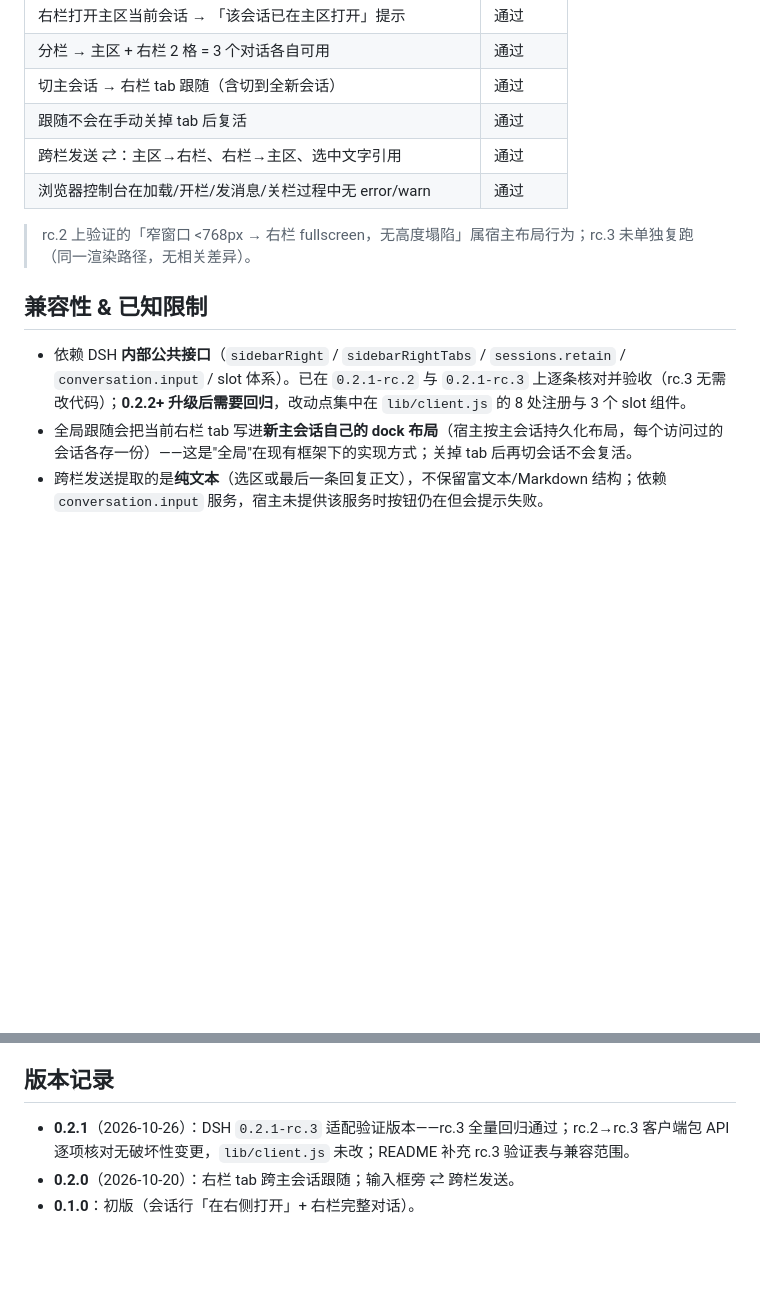
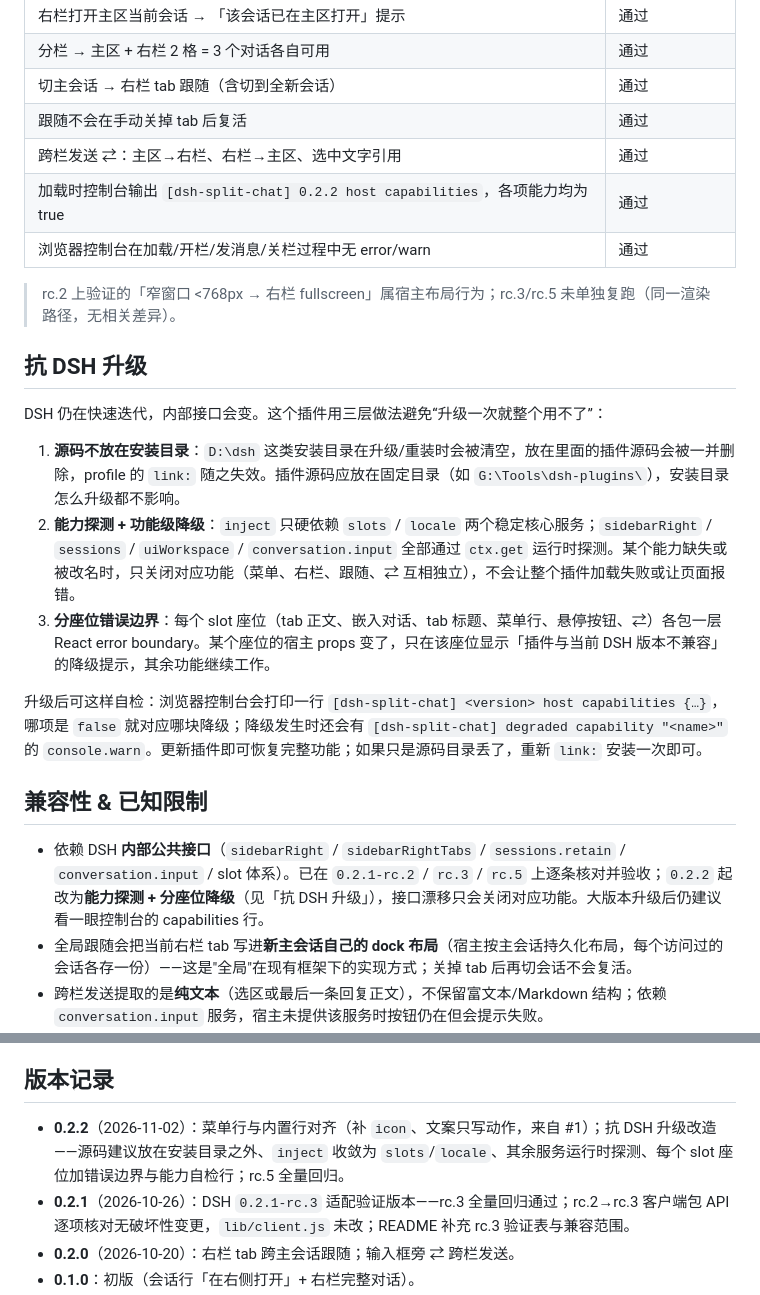
Before and after one commit to imshz6669/dsh-split-chat, a Markdown page: README.md, 2 parts joined by grey strips. Drawn GitHub-style; blank space fills up the shorter version.

```diff
--- a/README.md
+++ b/README.md
@@ -147,13 +153,24 @@ dsh-split-chat/
 | 切主会话 → 右栏 tab 跟随（含切到全新会话） | 通过 |
 | 跟随不会在手动关掉 tab 后复活 | 通过 |
 | 跨栏发送 ⇄：主区→右栏、右栏→主区、选中文字引用 | 通过 |
+| 加载时控制台输出 `[dsh-split-chat] 0.2.2 host capabilities`，各项能力均为 true | 通过 |
 | 浏览器控制台在加载/开栏/发消息/关栏过程中无 error/warn | 通过 |
 
-> rc.2 上验证的「窄窗口 <768px → 右栏 fullscreen，无高度塌陷」属宿主布局行为；rc.3 未单独复跑（同一渲染路径，无相关差异）。
+> rc.2 上验证的「窄窗口 <768px → 右栏 fullscreen」属宿主布局行为；rc.3/rc.5 未单独复跑（同一渲染路径，无相关差异）。
+
+## 抗 DSH 升级
+
+DSH 仍在快速迭代，内部接口会变。这个插件用三层做法避免“升级一次就整个用不了”：
+
+1. **源码不放在安装目录**：`D:\dsh` 这类安装目录在升级/重装时会被清空，放在里面的插件源码会被一并删除，profile 的 `link:` 随之失效。插件源码应放在固定目录（如 `G:\Tools\dsh-plugins\`），安装目录怎么升级都不影响。
+2. **能力探测 + 功能级降级**：`inject` 只硬依赖 `slots` / `locale` 两个稳定核心服务；`sidebarRight` / `sessions` / `uiWorkspace` / `conversation.input` 全部通过 `ctx.get` 运行时探测。某个能力缺失或被改名时，只关闭对应功能（菜单、右栏、跟随、⇄ 互相独立），不会让整个插件加载失败或让页面报错。
+3. **分座位错误边界**：每个 slot 座位（tab 正文、嵌入对话、tab 标题、菜单行、悬停按钮、⇄）各包一层 React error boundary。某个座位的宿主 props 变了，只在该座位显示「插件与当前 DSH 版本不兼容」的降级提示，其余功能继续工作。
+
+升级后可这样自检：浏览器控制台会打印一行 `[dsh-split-chat] <version> host capabilities {…}`，哪项是 `false` 就对应哪块降级；降级发生时还会有 `[dsh-split-chat] degraded capability "<name>"` 的 `console.warn`。更新插件即可恢复完整功能；如果只是源码目录丢了，重新 `link:` 安装一次即可。
 
 ## 兼容性 & 已知限制
 
-- 依赖 DSH **内部公共接口**（`sidebarRight` / `sidebarRightTabs` / `sessions.retain` / `conversation.input` / slot 体系）。已在 `0.2.1-rc.2` 与 `0.2.1-rc.3` 上逐条核对并验收（rc.3 无需改代码）；**0.2.2+ 升级后需要回归**，改动点集中在 `lib/client.js` 的 8 处注册与 3 个 slot 组件。
+- 依赖 DSH **内部公共接口**（`sidebarRight` / `sidebarRightTabs` / `sessions.retain` / `conversation.input` / slot 体系）。已在 `0.2.1-rc.2` / `rc.3` / `rc.5` 上逐条核对并验收；`0.2.2` 起改为**能力探测 + 分座位降级**（见「抗 DSH 升级」），接口漂移只会关闭对应功能。大版本升级后仍建议看一眼控制台的 capabilities 行。
 - 全局跟随会把当前右栏 tab 写进**新主会话自己的 dock 布局**（宿主按主会话持久化布局，每个访问过的会话各存一份）——这是"全局"在现有框架下的实现方式；关掉 tab 后再切会话不会复活。
 - 跨栏发送提取的是**纯文本**（选区或最后一条回复正文），不保留富文本/Markdown 结构；依赖 `conversation.input` 服务，宿主未提供该服务时按钮仍在但会提示失败。
 - hero 页（没有选中会话）没有 dock 面：`openResource` 会抛错，本插件回退为**在主区打开**该会话。
@@ -165,6 +182,7 @@ dsh-split-chat/
 
 ## 版本记录
 
+- **0.2.2**（2026-11-02）：菜单行与内置行对齐（补 `icon`、文案只写动作，来自 #1）；抗 DSH 升级改造——源码建议放在安装目录之外、`inject` 收敛为 `slots`/`locale`、其余服务运行时探测、每个 slot 座位加错误边界与能力自检行；rc.5 全量回归。
 - **0.2.1**（2026-10-26）：DSH `0.2.1-rc.3` 适配验证版本——rc.3 全量回归通过；rc.2→rc.3 客户端包 API 逐项核对无破坏性变更，`lib/client.js` 未改；README 补充 rc.3 验证表与兼容范围。
 - **0.2.0**（2026-10-20）：右栏 tab 跨主会话跟随；输入框旁 ⇄ 跨栏发送。
 - **0.1.0**：初版（会话行「在右侧打开」+ 右栏完整对话）。
```
Also changed, not shown: other parts of README.md (+12 -6 lines), docs/menu-icon.png (added), 3 other files.
